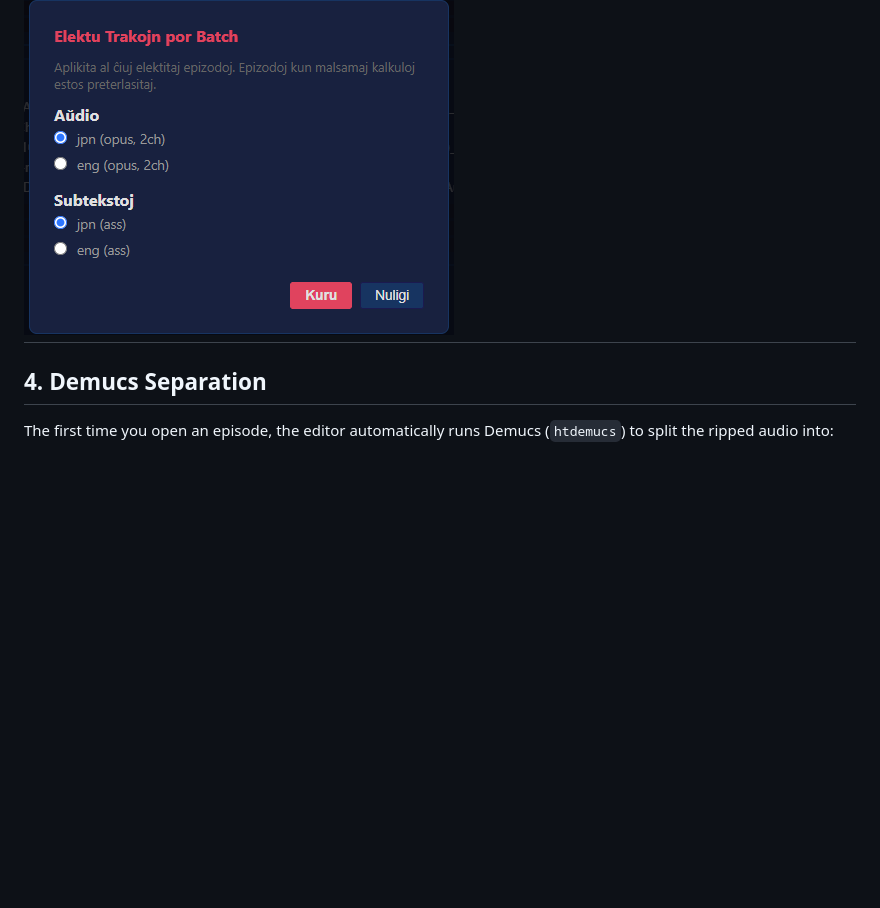
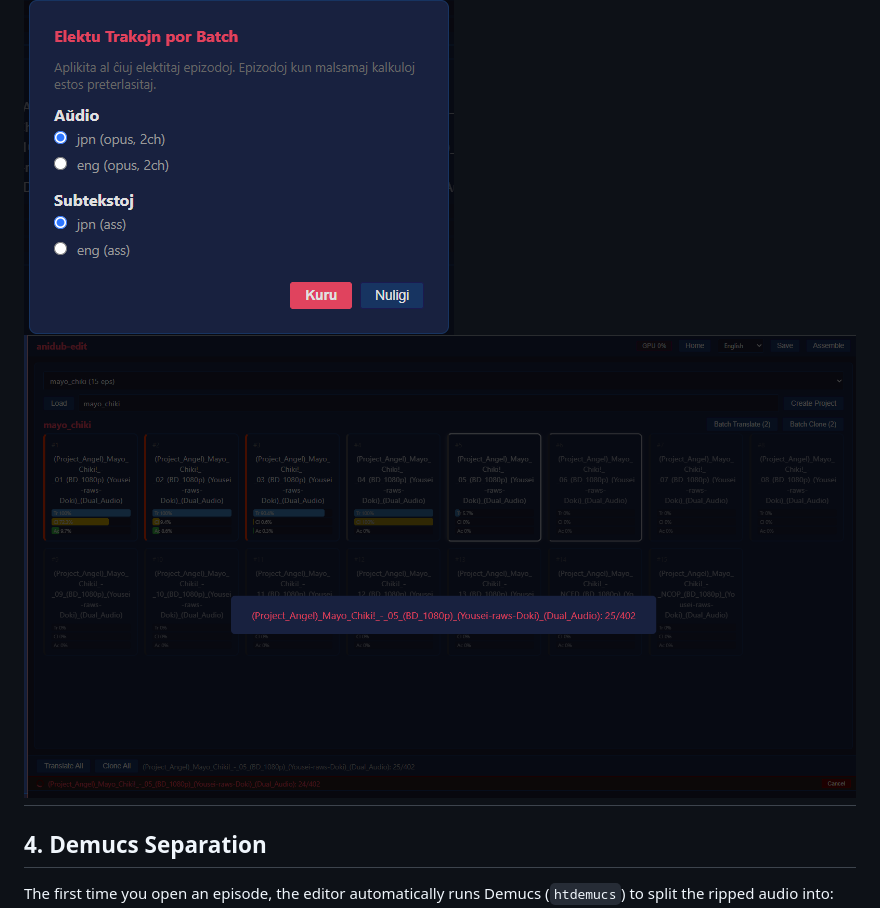
Before and after one commit to dsat4200/esperanto-anime-dubber, a Markdown page: README.md, the part around the change. GitHub-like rendering; pictures changed too: image-9.png (added); blank space fills up the shorter version.

```diff
--- a/README.md
+++ b/README.md
@@ -149,6 +149,7 @@ For a single-episode open, the editor auto-selects the first audio + subtitle tr
 
 <!-- SCREENCAP: track-picker modal showing audio and subtitle radio choices -->
 ![alt text](image-2.png)
+![alt text](image-9.png)
 ---
 
 ## 4. Demucs Separation
```
Also changed, not shown: README_eo.md (+7 -7 lines).
